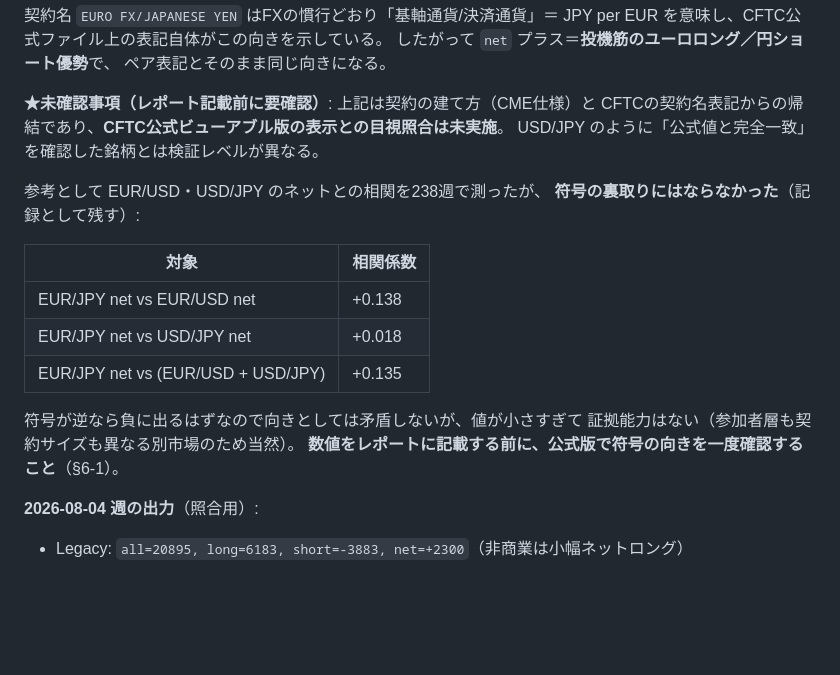
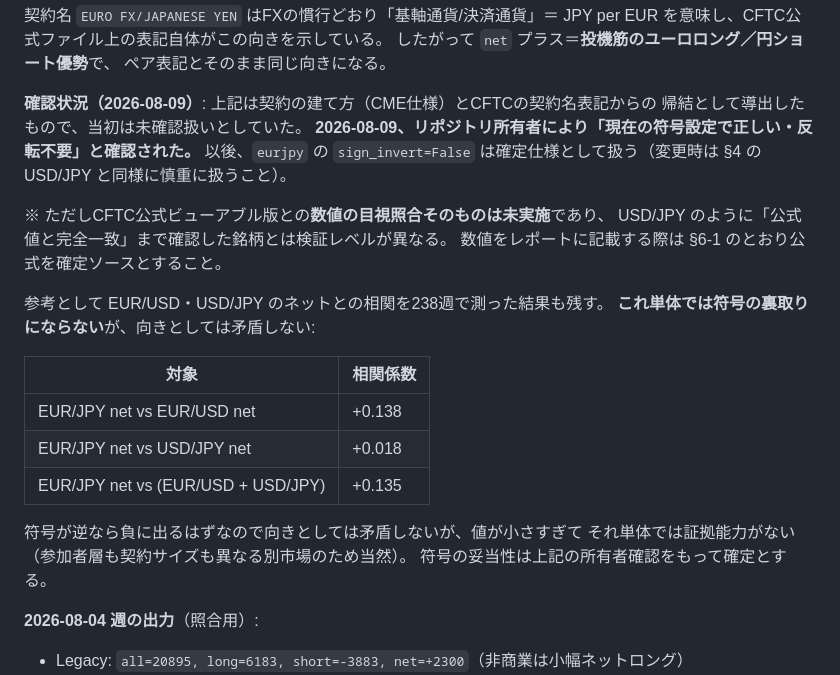
Before and after one commit to MFlab-inc/CFTC-COT, a Markdown page: docs/SPEC.md, the part around the change. Rendered like a GitHub page; blank space fills up the shorter version.

Commit message:
Record owner confirmation of the EUR/JPY sign convention
リポジトリ所有者により「現在の符号設定で正しい・反転不要」と確認されたため、
eurjpy の sign_invert=False を未確認扱いから確定仕様に更新した。

- SPEC §12-4: 「未確認事項」→「確認状況」に変更し、所有者確認の事実を記録。
  ただしCFTC公式ビューアブル版との数値の目視照合そのものは未実施であり、
  USD/JPYのような「公式値と完全一致」までの検証レベルではない点は明記して残す
- HANDOFF §4: 符号規則の説明に所有者確認済みである旨を追記
- HANDOFF §12: 検証履歴に符号確定とWTI契約名調査の2件を追記

コード変更なし（設定は元から正しかったため）。

Co-Authored-By: Claude Opus 5 <noreply@anthropic.com>
Claude-Session: https://claude.ai/code/session_01NuHxqdADUqJenD3xCH3p27

```diff
--- a/docs/SPEC.md
+++ b/docs/SPEC.md
@@ -465,12 +465,18 @@ JPY per EUR を意味し、CFTC公式ファイル上の表記自体がこの向
 したがって `net` プラス＝**投機筋のユーロロング／円ショート優勢**で、
 ペア表記とそのまま同じ向きになる。
 
-**★未確認事項（レポート記載前に要確認）**: 上記は契約の建て方（CME仕様）と
-CFTCの契約名表記からの帰結であり、**CFTC公式ビューアブル版の表示との目視照合は未実施**。
-USD/JPY のように「公式値と完全一致」を確認した銘柄とは検証レベルが異なる。
+**確認状況（2026-08-09）**: 上記は契約の建て方（CME仕様）とCFTCの契約名表記からの
+帰結として導出したもので、当初は未確認扱いとしていた。
+**2026-08-09、リポジトリ所有者により「現在の符号設定で正しい・反転不要」と確認された。**
+以後、`eurjpy` の `sign_invert=False` は確定仕様として扱う（変更時は §4 の
+USD/JPY と同様に慎重に扱うこと）。
 
-参考として EUR/USD・USD/JPY のネットとの相関を238週で測ったが、
-**符号の裏取りにはならなかった**（記録として残す）:
+※ ただしCFTC公式ビューアブル版との**数値の目視照合そのものは未実施**であり、
+USD/JPY のように「公式値と完全一致」まで確認した銘柄とは検証レベルが異なる。
+数値をレポートに記載する際は §6-1 のとおり公式を確定ソースとすること。
+
+参考として EUR/USD・USD/JPY のネットとの相関を238週で測った結果も残す。
+**これ単体では符号の裏取りにならない**が、向きとしては矛盾しない:
 
 | 対象 | 相関係数 |
 |---|---|
@@ -479,8 +485,8 @@ USD/JPY のように「公式値と完全一致」を確認した銘柄とは検
 | EUR/JPY net vs (EUR/USD + USD/JPY) | +0.135 |
 
 符号が逆なら負に出るはずなので向きとしては矛盾しないが、値が小さすぎて
-証拠能力はない（参加者層も契約サイズも異なる別市場のため当然）。
-**数値をレポートに記載する前に、公式版で符号の向きを一度確認すること**（§6-1）。
+それ単体では証拠能力がない（参加者層も契約サイズも異なる別市場のため当然）。
+符号の妥当性は上記の所有者確認をもって確定とする。
 
 **2026-08-04 週の出力**（照合用）:
 - Legacy: `all=20895, long=6183, short=-3883, net=+2300`（非商業は小幅ネットロング）
```
Also changed, not shown: docs/HANDOFF.md (+3 -0 lines).
